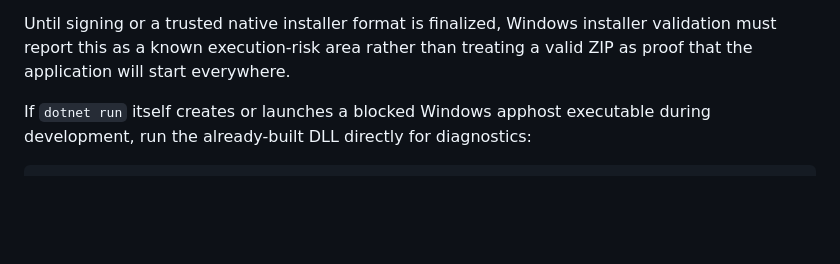
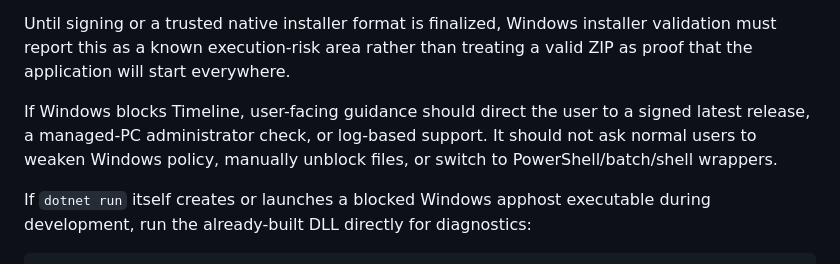
Before and after one commit to amano0406/Timeline, a Markdown page: docs/distribution-artifacts.md, the part around the change. Rendered like a GitHub page; blank space fills up the shorter version.

```diff
--- a/docs/distribution-artifacts.md
+++ b/docs/distribution-artifacts.md
@@ -214,6 +214,11 @@ Release validation should therefore track two separate gates:
 Until signing or a trusted native installer format is finalized, Windows
 installer validation must report this as a known execution-risk area rather
 than treating a valid ZIP as proof that the application will start everywhere.
+
+If Windows blocks Timeline, user-facing guidance should direct the user to a
+signed latest release, a managed-PC administrator check, or log-based support.
+It should not ask normal users to weaken Windows policy, manually unblock files,
+or switch to PowerShell/batch/shell wrappers.
 
 If `dotnet run` itself creates or launches a blocked Windows apphost executable
 during development, run the already-built DLL directly for diagnostics:
```
Also changed, not shown: docs/windows-execution-trust.md (+26 -0 lines), docs/windows-trusted-distribution.md (+33 -5 lines).
